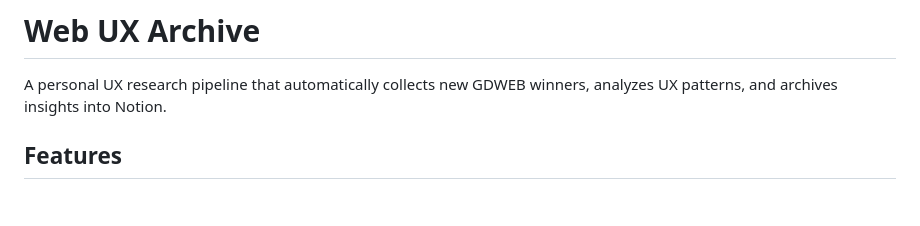
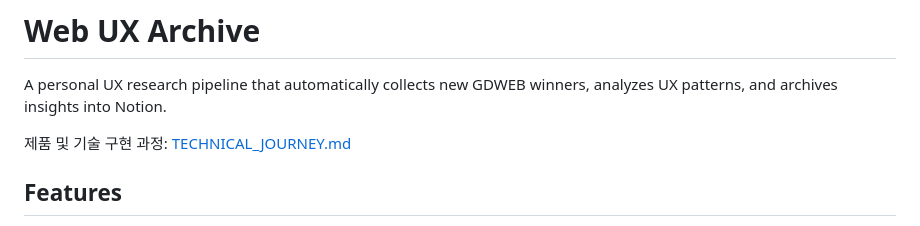
Before and after one commit to jkrakisis/web-ux, a Markdown page: README.md, the part around the change. GitHub-like rendering; blank space fills up the shorter version.

Commit message:
Document product and technical journey
Co-authored-by: jkrakisis <jkrakisis@users.noreply.github.com>

```diff
--- a/README.md
+++ b/README.md
@@ -1,6 +1,8 @@
 # Web UX Archive
 
 A personal UX research pipeline that automatically collects new GDWEB winners, analyzes UX patterns, and archives insights into Notion.
+
+제품 및 기술 구현 과정: [TECHNICAL_JOURNEY.md](TECHNICAL_JOURNEY.md)
 
 ## Features
 
```
Also changed, not shown: TECHNICAL_JOURNEY.md (added, +384 -0 lines).
